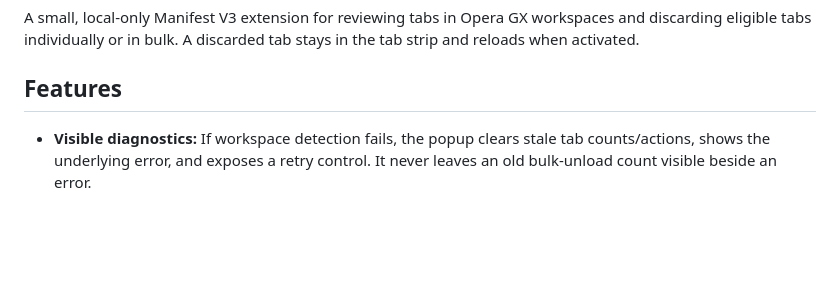
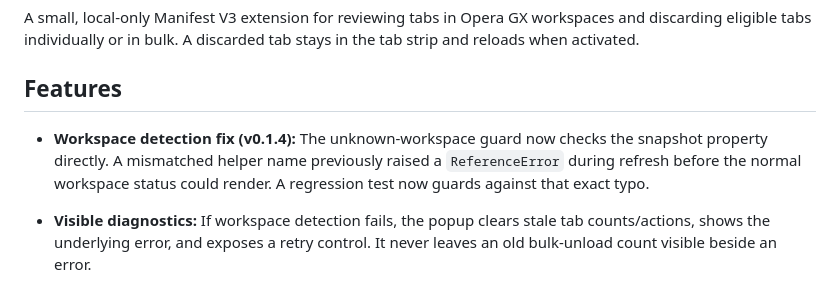
Before and after one commit to usman-pirzada/opera-tab-unloader, a Markdown page: README.md, the part around the change. GitHub-like rendering; blank space fills up the shorter version.

Commit message:
docs: explain workspace detection regression and fix

```diff
--- a/README.md
+++ b/README.md
@@ -3,6 +3,8 @@
 A small, local-only Manifest V3 extension for reviewing tabs in Opera GX workspaces and discarding eligible tabs individually or in bulk. A discarded tab stays in the tab strip and reloads when activated.
 
 ## Features
+
+- **Workspace detection fix (v0.1.4):** The unknown-workspace guard now checks the snapshot property directly. A mismatched helper name previously raised a `ReferenceError` during refresh before the normal workspace status could render. A regression test now guards against that exact typo.
 
 - **Visible diagnostics:** If workspace detection fails, the popup clears stale tab counts/actions, shows the underlying error, and exposes a retry control. It never leaves an old bulk-unload count visible beside an error.
 
```
